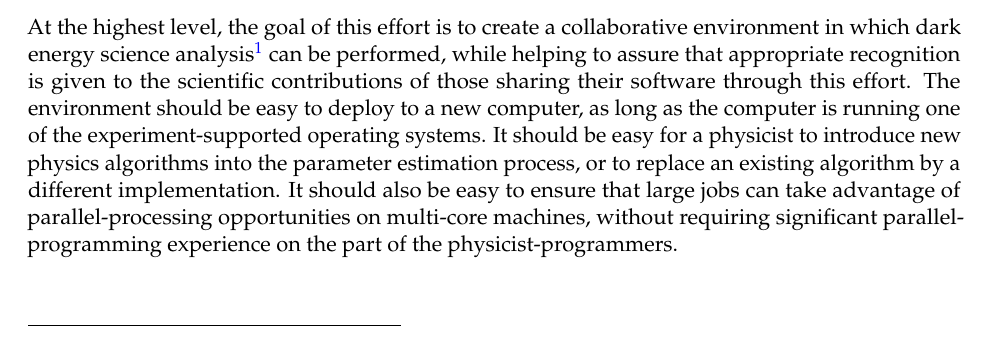
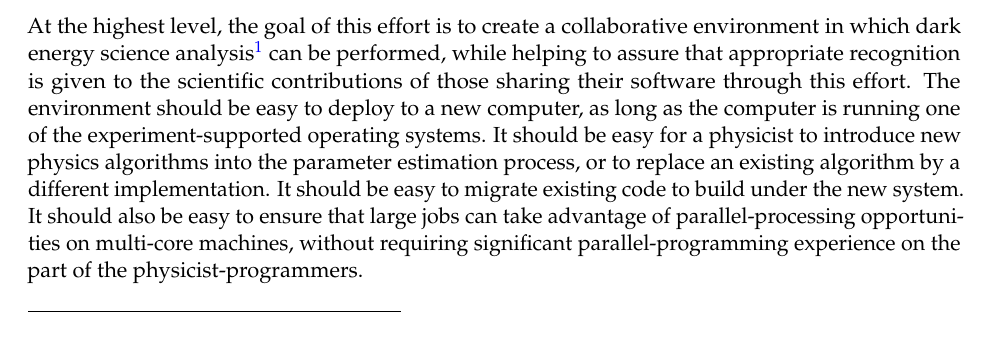
Before and after one commit to joezuntz/cosmosis, a LaTeX document (doc/ParameterEstimationSystem.tex): part of page 1 of 16, cut so that both start at the same text. Compiled offline with pdfLaTeX.

Commit message:
Mention importance of ease of migration

```diff
--- a/doc/ParameterEstimationSystem.tex
+++ b/doc/ParameterEstimationSystem.tex
@@ -61,7 +61,8 @@ environment should be easy to deploy to a new computer, as long as the
 computer is running one of the experiment-supported operating systems.
 It should be easy for a physicist to introduce new physics algorithms
 into the parameter estimation process, or to replace an existing
-algorithm by a different implementation. It should also be easy to
+algorithm by a different implementation. It should be easy to migrate
+existing code to build under the new system. It should also be easy to
 ensure that large jobs can take advantage of parallel-processing
 opportunities on multi-core machines, without requiring significant
 parallel-programming experience on the part of the
```
